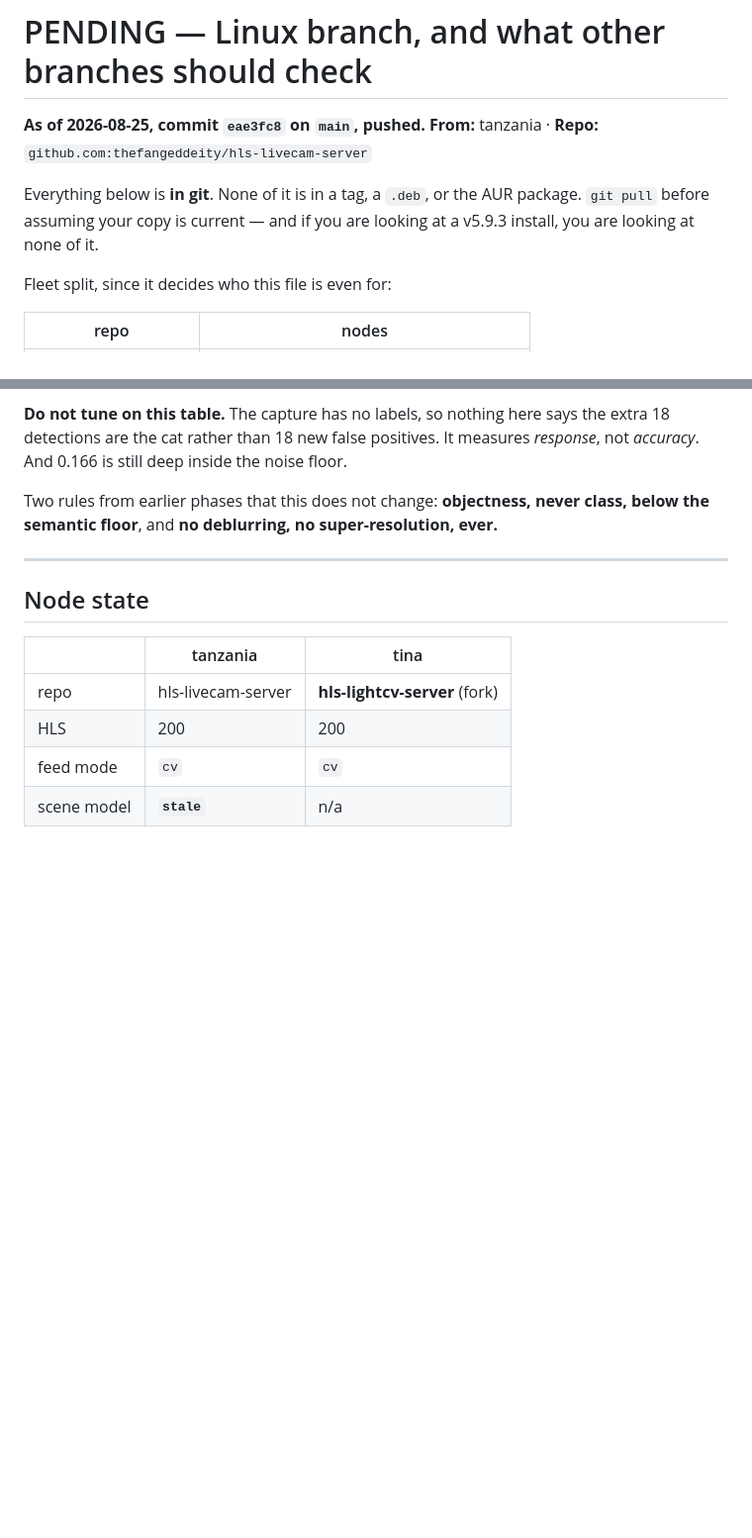
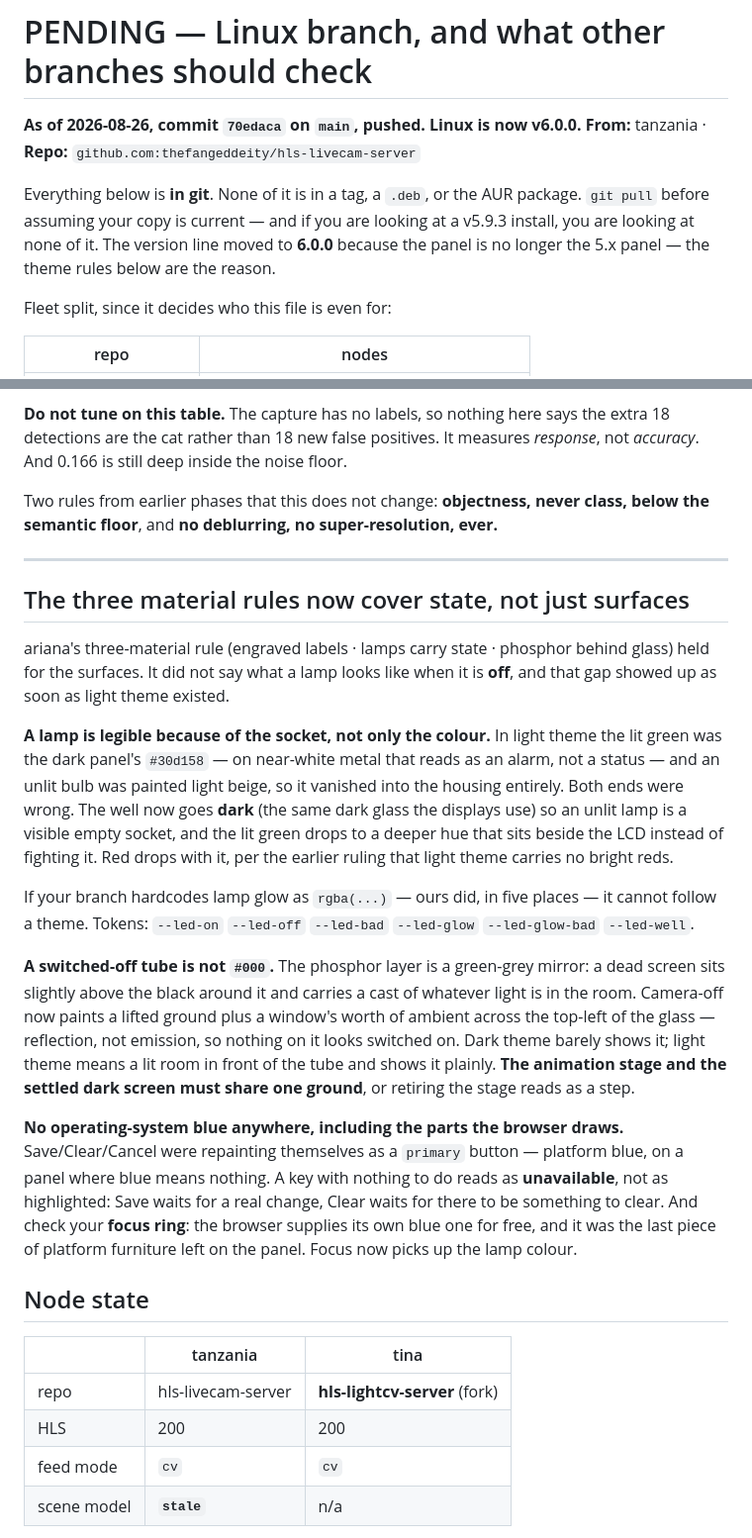
Before and after one commit to thefangeddeity/hls-livecam-server, a Markdown page: PENDING.md, 2 parts joined by grey strips. Shown at 99% size. GitHub-like rendering; blank space fills up the shorter version.

Commit message:
PENDING: light-theme lamp sockets, camera-off reflection, no platform blue
Adds the three findings from this run to the section other branches read
before porting the panel: a lamp needs a dark socket to be legible, a dead
tube reflects the room rather than going black, and the browser's own focus
ring is platform blue nobody chose. Header moves to v6.0.0.

Co-Authored-By: Claude Opus 5 <noreply@anthropic.com>

```diff
--- a/PENDING.md
+++ b/PENDING.md
@@ -1,11 +1,13 @@
 # PENDING — Linux branch, and what other branches should check
 
-**As of 2026-08-25, commit `eae3fc8` on `main`, pushed.**
+**As of 2026-08-26, commit `70edaca` on `main`, pushed. Linux is now v6.0.0.**
 **From:** tanzania · **Repo:** `github.com:thefangeddeity/hls-livecam-server`
 
 Everything below is **in git**. None of it is in a tag, a `.deb`, or the AUR
 package. `git pull` before assuming your copy is current — and if you are
-looking at a v5.9.3 install, you are looking at none of it.
+looking at a v5.9.3 install, you are looking at none of it. The version
+line moved to **6.0.0** because the panel is no longer the 5.x panel — the
+theme rules below are the reason.
 
 Fleet split, since it decides who this file is even for:
 
@@ -428,6 +430,42 @@ ever.**
 
 ---
 
+## The three material rules now cover state, not just surfaces
+
+ariana's three-material rule (engraved labels · lamps carry state · phosphor
+behind glass) held for the surfaces. It did not say what a lamp looks like
+when it is **off**, and that gap showed up as soon as light theme existed.
+
+**A lamp is legible because of the socket, not only the colour.** In light
+theme the lit green was the dark panel's `#30d158` — on near-white metal that
+reads as an alarm, not a status — and an unlit bulb was painted light beige,
+so it vanished into the housing entirely. Both ends were wrong. The well now
+goes **dark** (the same dark glass the displays use) so an unlit lamp is a
+visible empty socket, and the lit green drops to a deeper hue that sits beside
+the LCD instead of fighting it. Red drops with it, per the earlier ruling that
+light theme carries no bright reds.
+
+If your branch hardcodes lamp glow as `rgba(...)` — ours did, in five places —
+it cannot follow a theme. Tokens: `--led-on` `--led-off` `--led-bad`
+`--led-glow` `--led-glow-bad` `--led-well`.
+
+**A switched-off tube is not `#000`.** The phosphor layer is a green-grey
+mirror: a dead screen sits slightly above the black around it and carries a
+cast of whatever light is in the room. Camera-off now paints a lifted ground
+plus a window's worth of ambient across the top-left of the glass —
+reflection, not emission, so nothing on it looks switched on. Dark theme
+barely shows it; light theme means a lit room in front of the tube and shows
+it plainly. **The animation stage and the settled dark screen must share one
+ground**, or retiring the stage reads as a step.
+
+**No operating-system blue anywhere, including the parts the browser draws.**
+Save/Clear/Cancel were repainting themselves as a `primary` button — platform
+blue, on a panel where blue means nothing. A key with nothing to do reads as
+**unavailable**, not as highlighted: Save waits for a real change, Clear waits
+for there to be something to clear. And check your **focus ring**: the browser
+supplies its own blue one for free, and it was the last piece of platform
+furniture left on the panel. Focus now picks up the lamp colour.
+
 ## Node state
 
 | | tanzania | tina |
```
